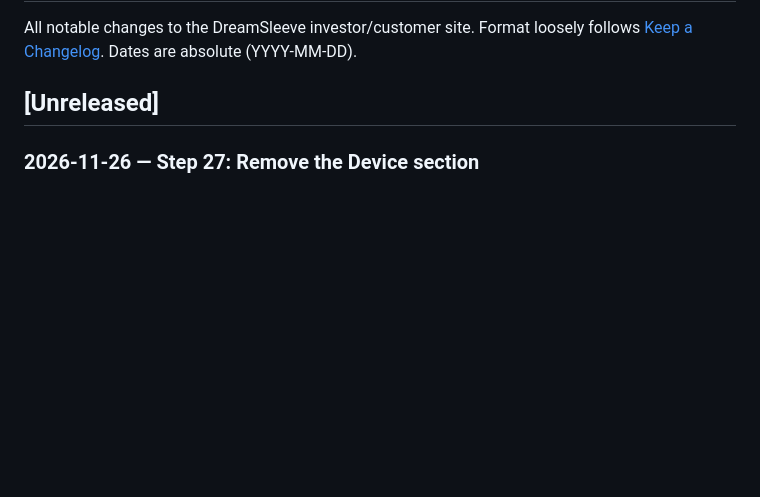
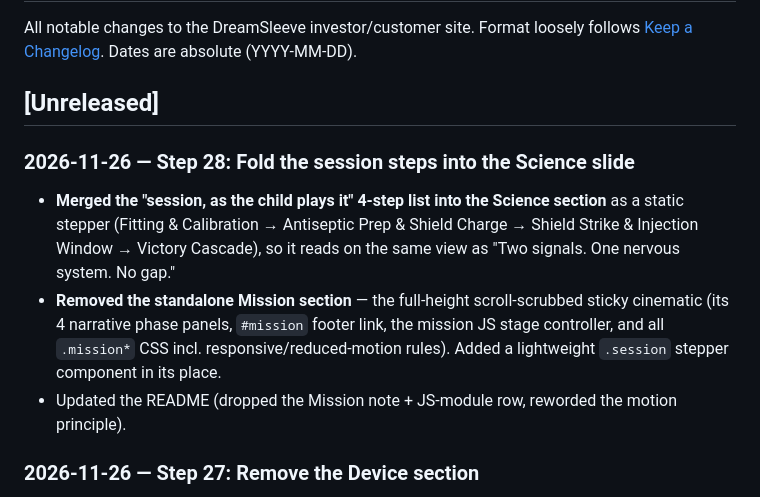
Before and after one commit to DreamSuit/DREAMSUIT-WEBSITE-MAIN, a Markdown page: CHANGELOG.md, the part around the change. Drawn GitHub-style; blank space fills up the shorter version.

```diff
--- a/CHANGELOG.md
+++ b/CHANGELOG.md
@@ -5,6 +5,17 @@ Format loosely follows [Keep a Changelog](https://keepachangelog.com/).
 Dates are absolute (YYYY-MM-DD).
 
 ## [Unreleased]
+
+### 2026-11-26 — Step 28: Fold the session steps into the Science slide
+- **Merged the "session, as the child plays it" 4-step list into the Science section** as a
+  static stepper (Fitting & Calibration → Antiseptic Prep & Shield Charge → Shield Strike &
+  Injection Window → Victory Cascade), so it reads on the same view as "Two signals. One
+  nervous system. No gap."
+- **Removed the standalone Mission section** — the full-height scroll-scrubbed sticky cinematic
+  (its 4 narrative phase panels, `#mission` footer link, the mission JS stage controller, and
+  all `.mission*` CSS incl. responsive/reduced-motion rules). Added a lightweight `.session`
+  stepper component in its place.
+- Updated the README (dropped the Mission note + JS-module row, reworded the motion principle).
 
 ### 2026-11-26 — Step 27: Remove the Device section
 - **Removed the entire Device section** — the "console that makes the invisible legible"
```
Also changed, not shown: README.md (+2 -5 lines), docs/screenshots/science.png, 3 other files.
